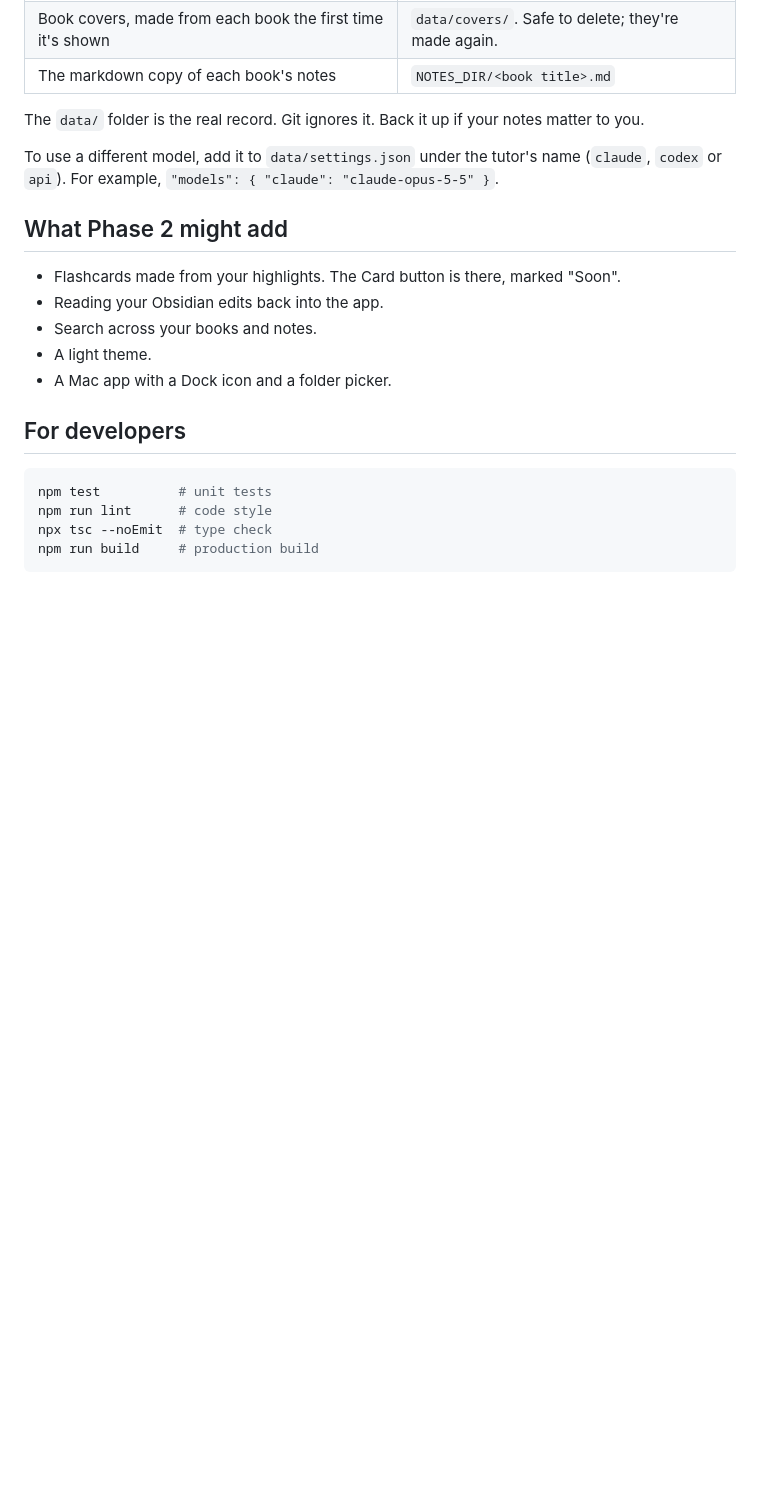
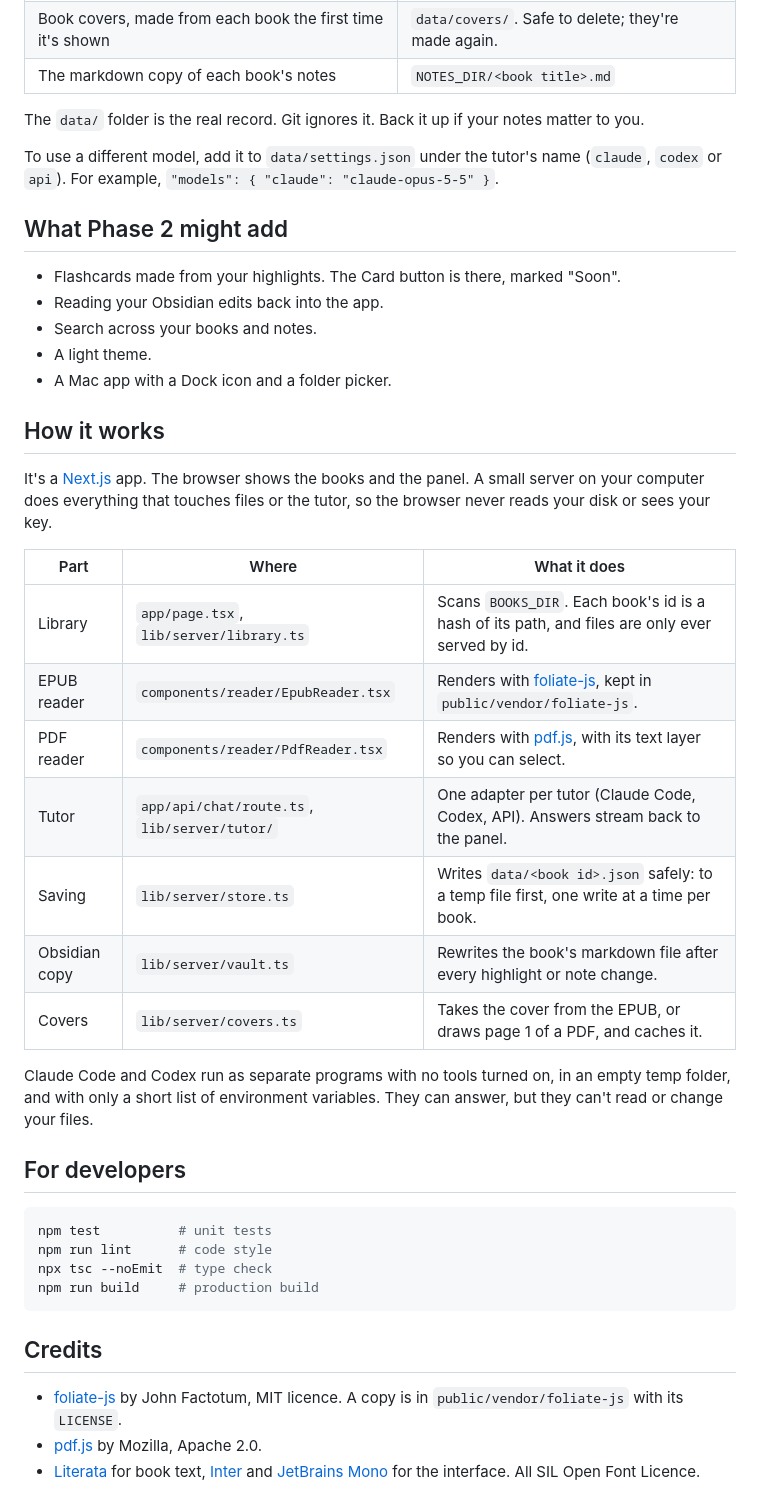
Before and after one commit to ddeyalla/margo, a Markdown page: README.md, the part around one of its changes. Drawn GitHub-style; blank space fills up the shorter version.

````diff
--- a/README.md
+++ b/README.md
@@ -113,6 +121,22 @@ To use a different model, add it to `data/settings.json` under the tutor's name
 - A light theme.
 - A Mac app with a Dock icon and a folder picker.
 
+## How it works
+
+It's a [Next.js](https://nextjs.org) app. The browser shows the books and the panel. A small server on your computer does everything that touches files or the tutor, so the browser never reads your disk or sees your key.
+
+| Part | Where | What it does |
+| --- | --- | --- |
+| Library | `app/page.tsx`, `lib/server/library.ts` | Scans `BOOKS_DIR`. Each book's id is a hash of its path, and files are only ever served by id. |
+| EPUB reader | `components/reader/EpubReader.tsx` | Renders with [foliate-js](https://github.com/johnfactotum/foliate-js), kept in `public/vendor/foliate-js`. |
+| PDF reader | `components/reader/PdfReader.tsx` | Renders with [pdf.js](https://mozilla.github.io/pdf.js/), with its text layer so you can select. |
+| Tutor | `app/api/chat/route.ts`, `lib/server/tutor/` | One adapter per tutor (Claude Code, Codex, API). Answers stream back to the panel. |
+| Saving | `lib/server/store.ts` | Writes `data/<book id>.json` safely: to a temp file first, one write at a time per book. |
+| Obsidian copy | `lib/server/vault.ts` | Rewrites the book's markdown file after every highlight or note change. |
+| Covers | `lib/server/covers.ts` | Takes the cover from the EPUB, or draws page 1 of a PDF, and caches it. |
+
+Claude Code and Codex run as separate programs with no tools turned on, in an empty temp folder, and with only a short list of environment variables. They can answer, but they can't read or change your files.
+
 ## For developers
 
 ```bash
@@ -121,3 +145,9 @@ npm run lint      # code style
 npx tsc --noEmit  # type check
 npm run build     # production build
 ```
+
+## Credits
+
+- [foliate-js](https://github.com/johnfactotum/foliate-js) by John Factotum, MIT licence. A copy is in `public/vendor/foliate-js` with its `LICENSE`.
+- [pdf.js](https://github.com/mozilla/pdf.js) by Mozilla, Apache 2.0.
+- [Literata](https://github.com/googlefonts/literata) for book text, [Inter](https://rsms.me/inter/) and [JetBrains Mono](https://www.jetbrains.com/lp/mono/) for the interface. All SIL Open Font Licence.
````
Also changed, not shown: other parts of README.md (+8 -0 lines), docs/screenshots/chapters.png (added), docs/screenshots/library.png (added), docs/screenshots/pdf-notes.png (added), docs/screenshots/reader.png (added).
